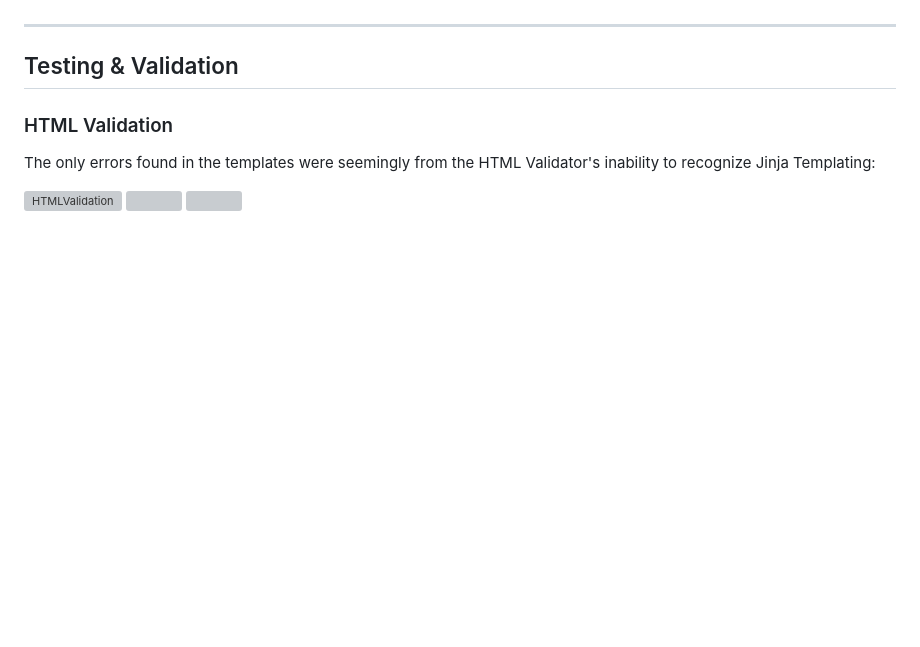
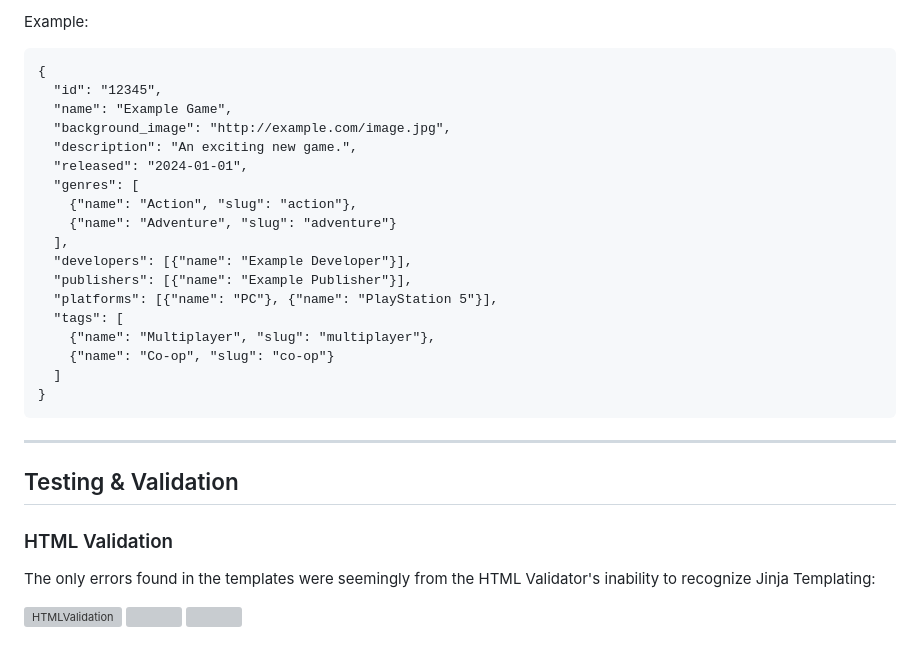
Before and after one commit to anthonyradose/gamesay_milestone_project3, a Markdown page: README.md, the part around one of its changes. GitHub-like rendering; blank space fills up the shorter version; grey boxes are pictures that could not be loaded.

````diff
--- a/README.md
+++ b/README.md
@@ -221,3 +295,25 @@ The sign-up page provides a straightforward form where users can input their des
+Example:
+
+```
+{
+  "id": "12345",
+  "name": "Example Game",
+  "background_image": "http://example.com/image.jpg",
+  "description": "An exciting new game.",
+  "released": "2024-01-01",
+  "genres": [
+    {"name": "Action", "slug": "action"},
+    {"name": "Adventure", "slug": "adventure"}
+  ],
+  "developers": [{"name": "Example Developer"}],
+  "publishers": [{"name": "Example Publisher"}],
+  "platforms": [{"name": "PC"}, {"name": "PlayStation 5"}],
+  "tags": [
+    {"name": "Multiplayer", "slug": "multiplayer"},
+    {"name": "Co-op", "slug": "co-op"}
+  ]
+}
+```
 
 ---
 
````
Also changed, not shown: other parts of README.md (+74 -0 lines).
